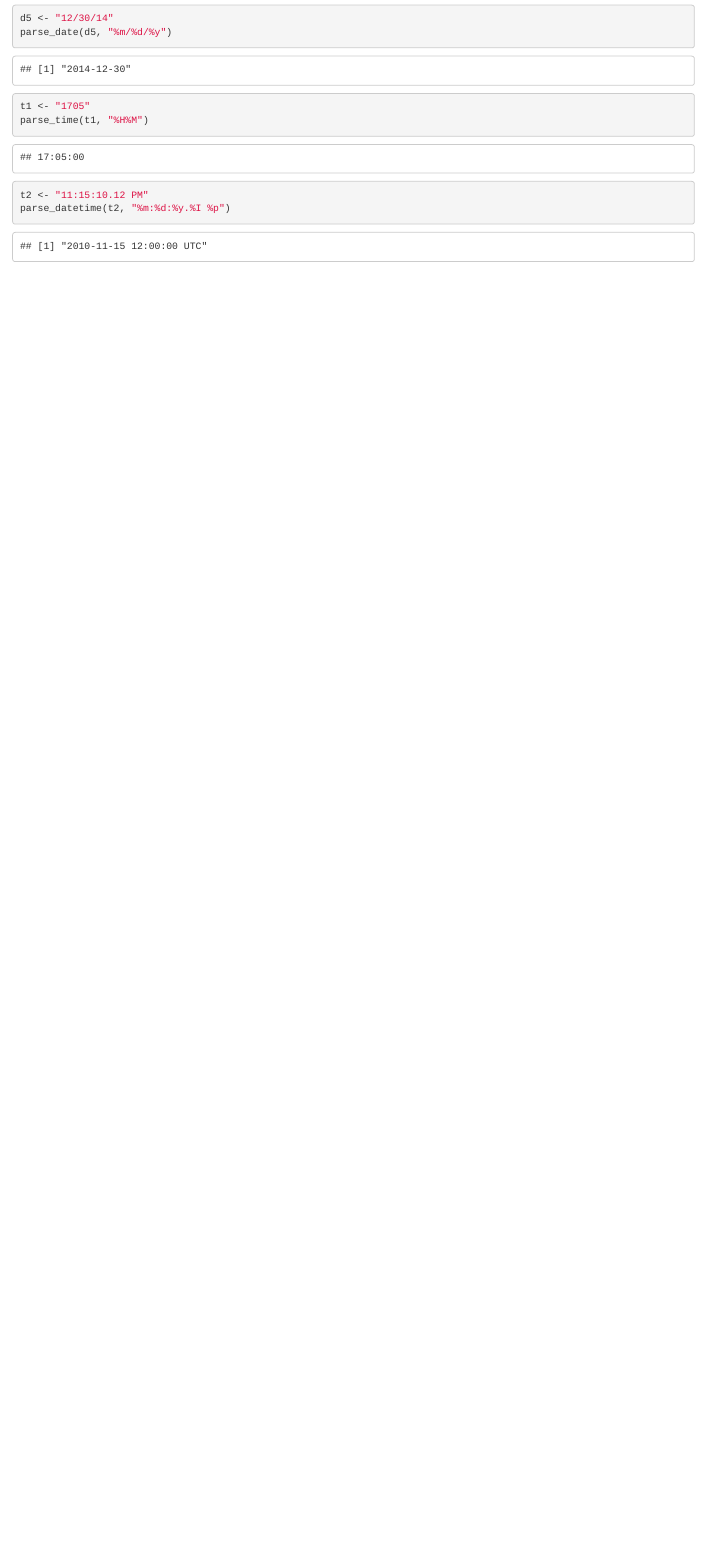
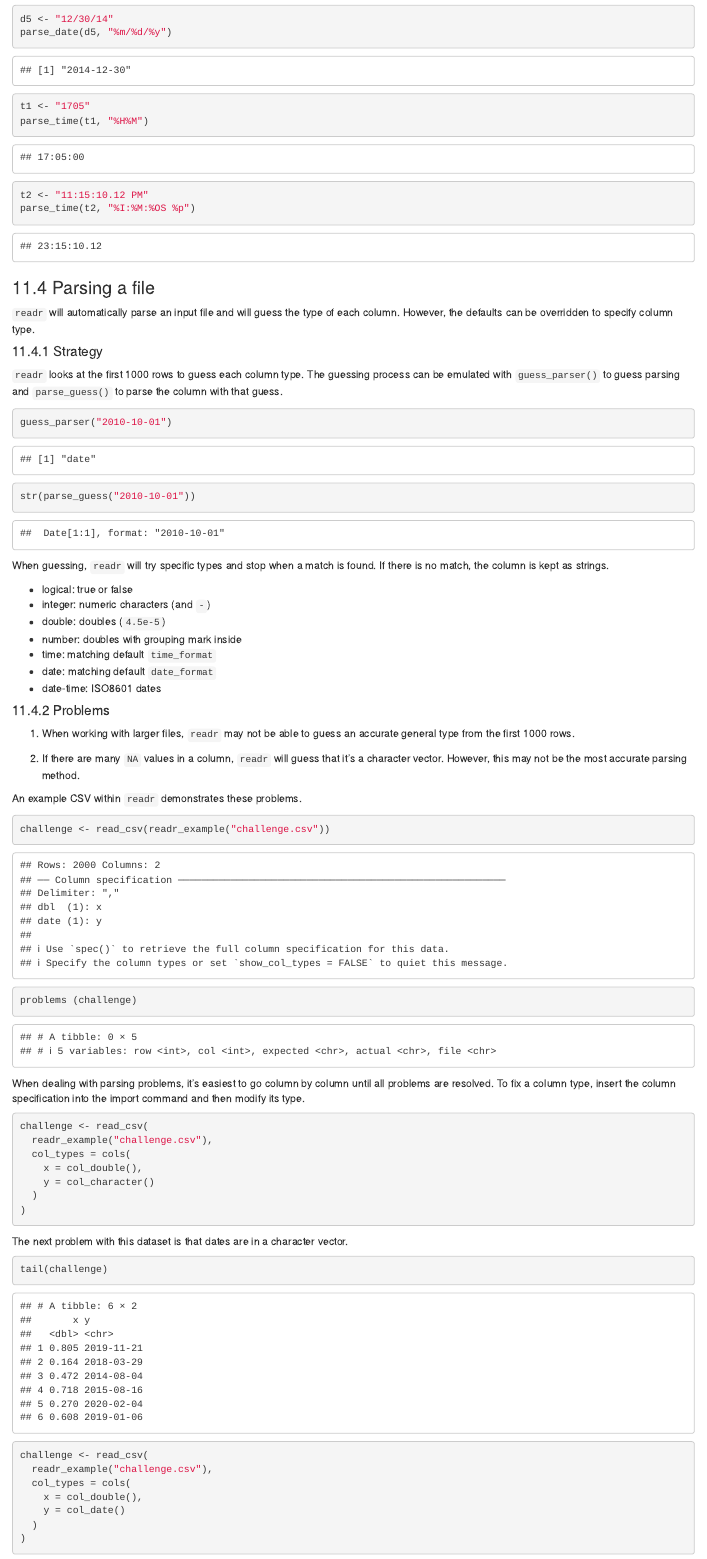
Before and after one commit to UCD-pbio-rclub/Rclub-r4ds_Cassandra.Baker, an R Markdown document (R-club-June-7/Data_Import.Rmd): the page in a window 1100 px wide, from 15650 px down before the commit and from 16300 px down after it, so that both start at the same text. Rendered offline with R 4.5, knitr and Pandoc, with nearby package versions.

Commit message:
all of ch 11

````diff
--- a/R-club-June-7/Data_Import.Rmd
+++ b/R-club-June-7/Data_Import.Rmd
@@ -367,5 +369,61 @@ t1 <- "1705"
 parse_time(t1, "%H%M")
 
 t2 <- "11:15:10.12 PM"
-parse_datetime(t2, "%m:%d:%y.%I %p")
+parse_time(t2, "%I:%M:%OS %p")
 ```
+
+### 11.4 Parsing a file
+
+`readr` will automatically parse an input file and will guess the type of each column. However, the defaults can be overridden to specify column type.
+
+#### 11.4.1 Strategy
+
+`readr` looks at the first 1000 rows to guess each column type. The guessing process can be emulated with `guess_parser()` to guess parsing and `parse_guess()` to parse the column with that guess.
+```{r}
+guess_parser("2010-10-01")
+str(parse_guess("2010-10-01"))
+```
+
+When guessing, `readr` will try specific types and stop when a match is found. If there is no match, the column is kept as strings.
+
+* logical: true or false
+* integer: numeric characters (and `-`)
+* double: doubles (`4.5e-5`)
+* number: doubles with grouping mark inside
+* time: matching default `time_format`
+* date: matching default `date_format`
+* date-time: ISO8601 dates
+
+#### 11.4.2 Problems
+
+1. When working with larger files, `readr` may not be able to guess an accurate general type from the first 1000 rows.
+
+2. If there are many `NA` values in a column, `readr` will guess that it's a character vector. However, this may not be the most accurate parsing method.
+
+An example CSV within `readr` demonstrates these problems.
+```{r}
+challenge <- read_csv(readr_example("challenge.csv"))
+problems (challenge)
+```
+
+When dealing with parsing problems, it's easiest to go column by column until all problems are resolved. To fix a column type, insert the column specification into the import command and then modify its type.
+
+```{r}
+challenge <- read_csv(
+  readr_example("challenge.csv"),
+  col_types = cols(
+    x = col_double(),
+    y = col_character()
+  )
+)
+```
+
+The next problem with this dataset is that dates are in a character vector.
+```{r}
+tail(challenge)
+
+challenge <- read_csv(
+  readr_example("challenge.csv"),
+  col_types = cols(
+    x = col_double(),
+    y = col_date()
````
Also changed, not shown: R-club-June-7/Data_Import.html, R-club-June-7/Data_Import.md, R-club-June-7/Data_Import.Rmd (59 more changed lines).
